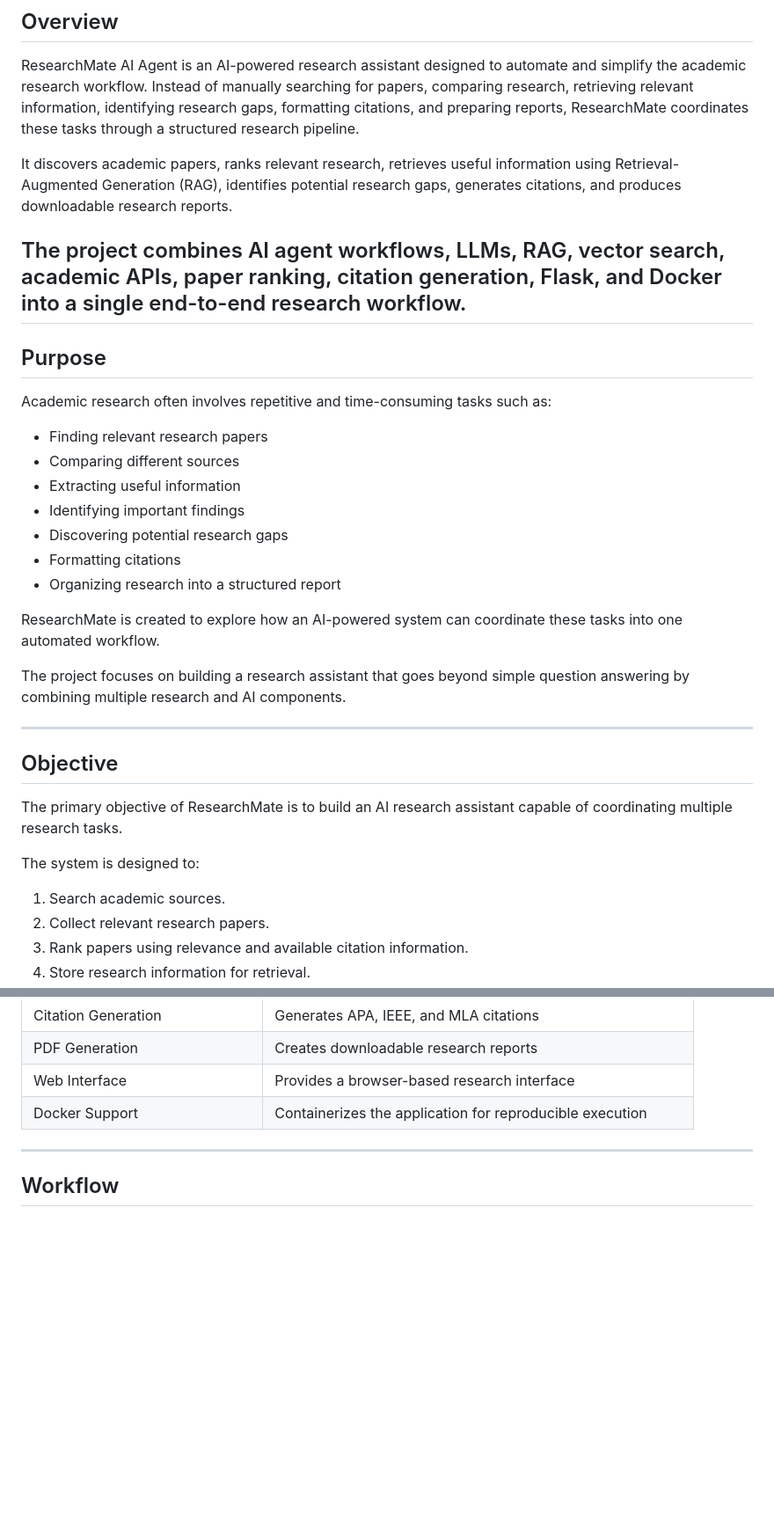
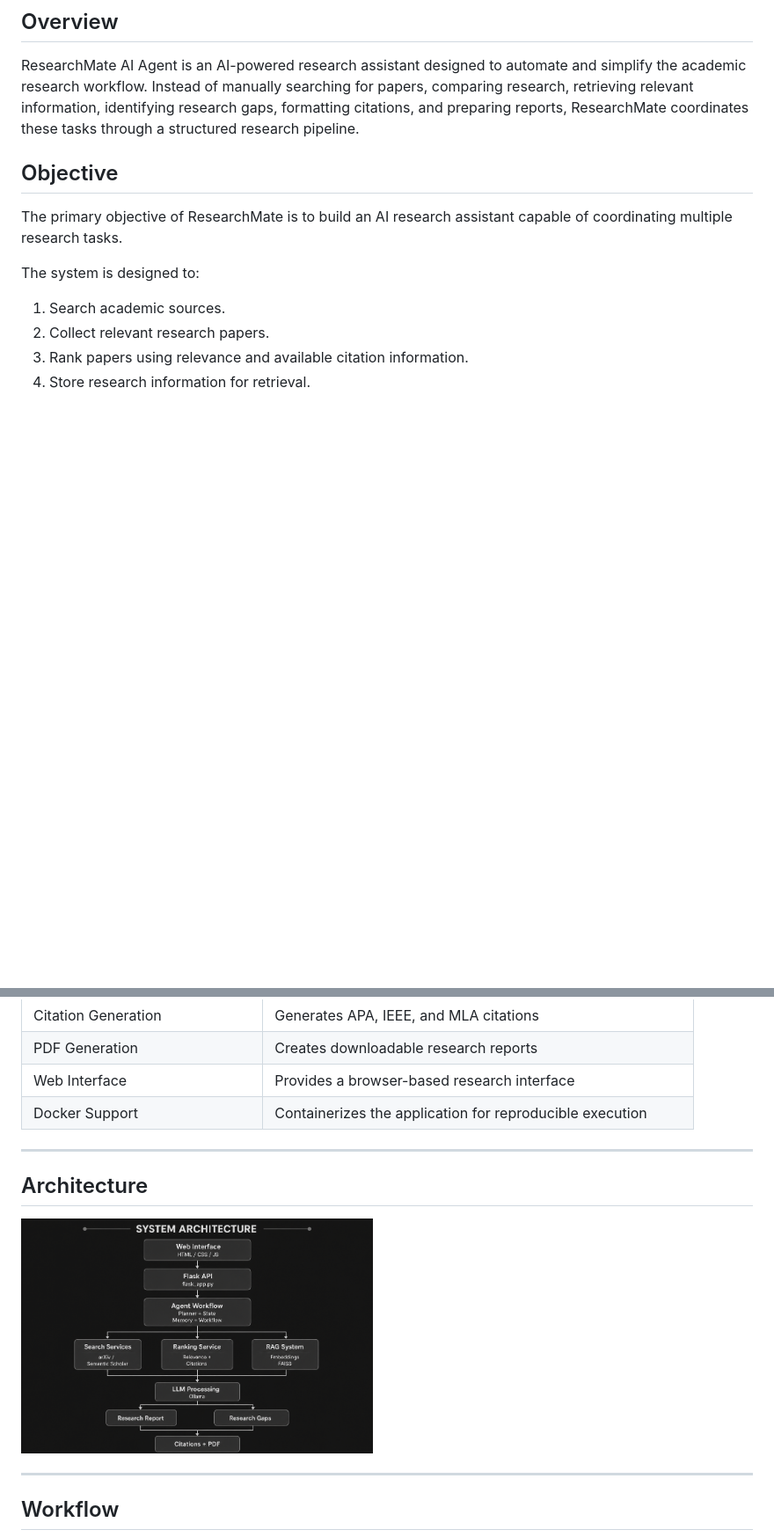
Before and after one commit to summiyahyousaf/ResearchMate-AI-Agent, a Markdown page: README.md, 2 parts joined by grey strips. Shown at 88% size. Rendered like a GitHub page; blank space fills up the shorter version.

```diff
--- a/README.md
+++ b/README.md
@@ -44,28 +44,7 @@
 
 ResearchMate AI Agent is an AI-powered research assistant designed to automate and simplify the academic research workflow. Instead of manually searching for papers, comparing research, retrieving relevant information, identifying research gaps, formatting citations, and preparing reports, ResearchMate coordinates these tasks through a structured research pipeline.
 
-It discovers academic papers, ranks relevant research, retrieves useful information using Retrieval-Augmented Generation (RAG), identifies potential research gaps, generates citations, and produces downloadable research reports.
 
-The project combines AI agent workflows, LLMs, RAG, vector search, academic APIs, paper ranking, citation generation, Flask, and Docker into a single end-to-end research workflow.
----
-
-## Purpose
-
-Academic research often involves repetitive and time-consuming tasks such as:
-
-* Finding relevant research papers
-* Comparing different sources
-* Extracting useful information
-* Identifying important findings
-* Discovering potential research gaps
-* Formatting citations
-* Organizing research into a structured report
-
-ResearchMate is created to explore how an AI-powered system can coordinate these tasks into one automated workflow.
-
-The project focuses on building a research assistant that goes beyond simple question answering by combining multiple research and AI components.
-
----
 
 ## Objective
 
@@ -101,6 +80,11 @@ The system is designed to:
 | Web Interface                  | Provides a browser-based research interface                |
 | Docker Support                 | Containerizes the application for reproducible execution   |
 
+---
+## Architecture
+<img src="screenshots/architecture.png" width="400">
+
+
 
 ---
 ## Workflow
```
Also changed, not shown: other parts of README.md (+4 -7 lines).
